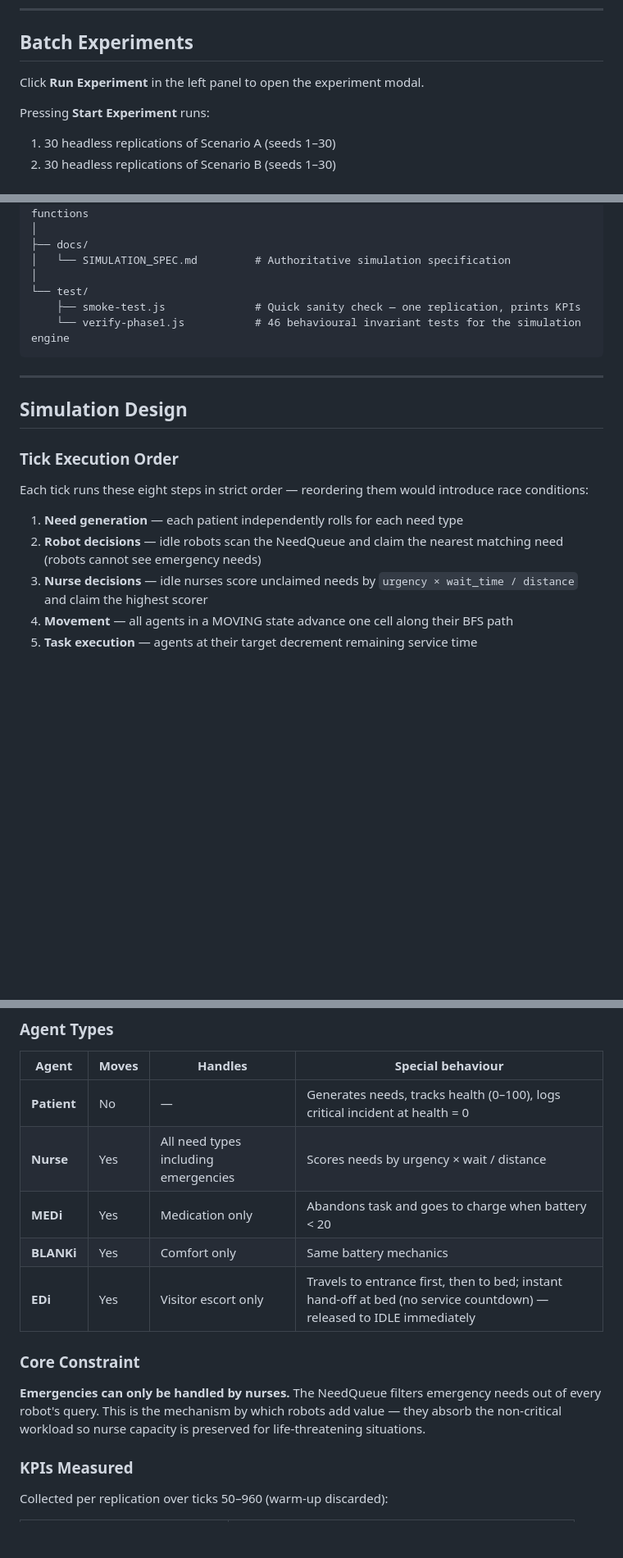
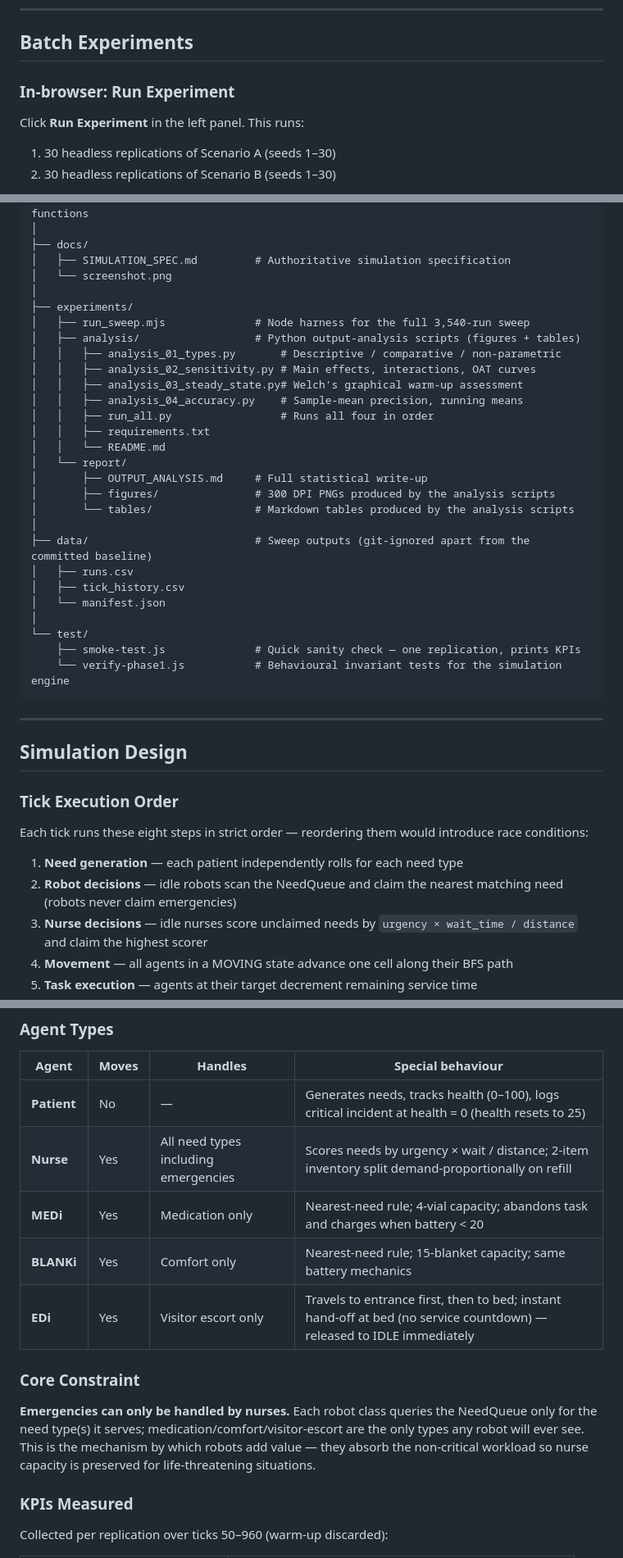
Before and after one commit to michael-hoon/sma-40015-final-project, a Markdown page: README.md, 3 parts joined by grey strips. Shown: that part at 82% size. Rendered like a GitHub page; blank space fills up the shorter version.

````diff
--- a/README.md
+++ b/README.md
@@ -90,9 +102,10 @@ The canvas renders a 20 × 15 ward grid. Each tick represents **30 seconds** of
 
 ## Batch Experiments
 
-Click **Run Experiment** in the left panel to open the experiment modal.
+### In-browser: Run Experiment
 
-Pressing **Start Experiment** runs:
+Click **Run Experiment** in the left panel. This runs:
+
 1. 30 headless replications of Scenario A (seeds 1–30)
 2. 30 headless replications of Scenario B (seeds 1–30)
 
@@ -154,11 +203,32 @@ sma-40015-final-project/
 │       └── Statistics.js          # descriptive(), welchTest(), sigStars() — pure functions
 │
 ├── docs/
-│   └── SIMULATION_SPEC.md         # Authoritative simulation specification
+│   ├── SIMULATION_SPEC.md         # Authoritative simulation specification
+│   └── screenshot.png
+│
+├── experiments/
+│   ├── run_sweep.mjs              # Node harness for the full 3,540-run sweep
+│   ├── analysis/                  # Python output-analysis scripts (figures + tables)
+│   │   ├── analysis_01_types.py       # Descriptive / comparative / non-parametric
+│   │   ├── analysis_02_sensitivity.py # Main effects, interactions, OAT curves
+│   │   ├── analysis_03_steady_state.py# Welch's graphical warm-up assessment
+│   │   ├── analysis_04_accuracy.py    # Sample-mean precision, running means
+│   │   ├── run_all.py                 # Runs all four in order
+│   │   ├── requirements.txt
+│   │   └── README.md
+│   └── report/
+│       ├── OUTPUT_ANALYSIS.md     # Full statistical write-up
+│       ├── figures/               # 300 DPI PNGs produced by the analysis scripts
+│       └── tables/                # Markdown tables produced by the analysis scripts
+│
+├── data/                          # Sweep outputs (git-ignored apart from the committed baseline)
+│   ├── runs.csv
+│   ├── tick_history.csv
+│   └── manifest.json
 │
 └── test/
     ├── smoke-test.js              # Quick sanity check — one replication, prints KPIs
-    └── verify-phase1.js           # 46 behavioural invariant tests for the simulation engine
+    └── verify-phase1.js           # Behavioural invariant tests for the simulation engine
 ```
 
 ---
@@ -170,7 +240,7 @@ sma-40015-final-project/
 Each tick runs these eight steps in strict order — reordering them would introduce race conditions:
 
 1. **Need generation** — each patient independently rolls for each need type
-2. **Robot decisions** — idle robots scan the NeedQueue and claim the nearest matching need (robots cannot see emergency needs)
+2. **Robot decisions** — idle robots scan the NeedQueue and claim the nearest matching need (robots never claim emergencies)
 3. **Nurse decisions** — idle nurses score unclaimed needs by `urgency × wait_time / distance` and claim the highest scorer
 4. **Movement** — all agents in a MOVING state advance one cell along their BFS path
 5. **Task execution** — agents at their target decrement remaining service time
@@ -184,15 +254,15 @@ Robots decide before nurses (step 2 before step 3) so that in Scenario B, robots
 
 | Agent | Moves | Handles | Special behaviour |
 |-------|-------|---------|-------------------|
-| **Patient** | No | — | Generates needs, tracks health (0–100), logs critical incident at health = 0 |
-| **Nurse** | Yes | All need types including emergencies | Scores needs by urgency × wait / distance |
-| **MEDi** | Yes | Medication only | Abandons task and goes to charge when battery < 20 |
-| **BLANKi** | Yes | Comfort only | Same battery mechanics |
+| **Patient** | No | — | Generates needs, tracks health (0–100), logs critical incident at health = 0 (health resets to 25) |
+| **Nurse** | Yes | All need types including emergencies | Scores needs by urgency × wait / distance; 2-item inventory split demand-proportionally on refill |
+| **MEDi** | Yes | Medication only | Nearest-need rule; 4-vial capacity; abandons task and charges when battery < 20 |
+| **BLANKi** | Yes | Comfort only | Nearest-need rule; 15-blanket capacity; same battery mechanics |
 | **EDi** | Yes | Visitor escort only | Travels to entrance first, then to bed; instant hand-off at bed (no service countdown) — released to IDLE immediately |
 
 ### Core Constraint
 
-**Emergencies can only be handled by nurses.** The NeedQueue filters emergency needs out of every robot's query. This is the mechanism by which robots add value — they absorb the non-critical workload so nurse capacity is preserved for life-threatening situations.
+**Emergencies can only be handled by nurses.** Each robot class queries the NeedQueue only for the need type(s) it serves; medication/comfort/visitor-escort are the only types any robot will ever see. This is the mechanism by which robots add value — they absorb the non-critical workload so nurse capacity is preserved for life-threatening situations.
 
 ### KPIs Measured
 
````
Also changed, not shown: other parts of README.md (+65 -16 lines), docs/screenshot.png.
